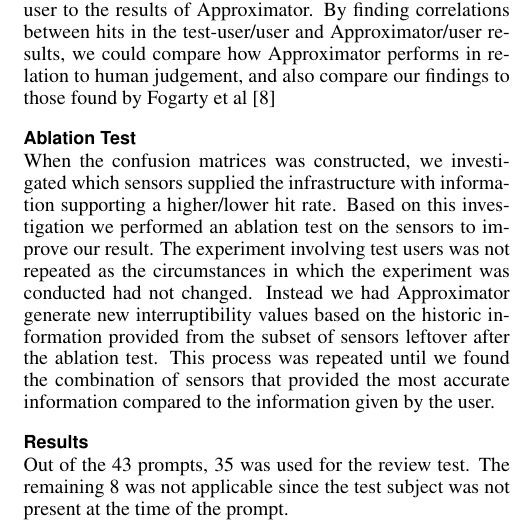
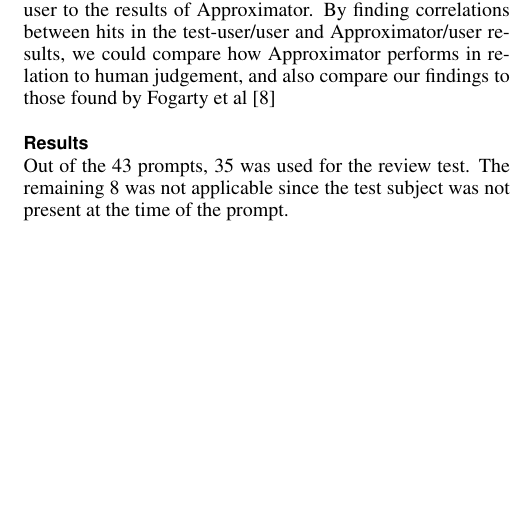
Before and after one commit to mellson/GSE, a LaTeX document (Report/gse_report.tex): part of one column of page 7 of 9, cut so that both start at the same text, the shorter picture padded with empty space. Compiled offline with pdfLaTeX.

Commit message:
Removed ablation test
Signed-off-by: Anders Bech Mellson <mellson@icloud.com>

```diff
--- a/Report/gse_report.tex
+++ b/Report/gse_report.tex
@@ -516,13 +516,6 @@ One comparing the answers of user to answers of the test users.
 And one comparing the answers of the user to the results of Approximator.
 By finding correlations between hits in the test-user/user and Approximator/user results, we could compare how Approximator performs in relation to human judgement, and also compare our findings to those found by Fogarty et al \cite{fogarty2005predicting}
 
-\subsection{Ablation Test}
-When the confusion matrices was constructed, we investigated which sensors supplied the infrastructure with information supporting a higher/lower hit rate.
-Based on this investigation we performed an ablation test on the sensors to improve our result.
-The experiment involving test users was not repeated as the circumstances in which the experiment was conducted had not changed.
-Instead we had Approximator generate new interruptibility values based on the historic information provided from the subset of sensors leftover after the ablation test.
-This process was repeated until we found the combination of sensors that provided the most accurate information compared to the information given by the user.
-
 \subsection{Results}
 Out of the 43 prompts, 35 was used for the review test.
 The remaining 8 was not applicable since the test subject was not present at the time of the prompt.
```
